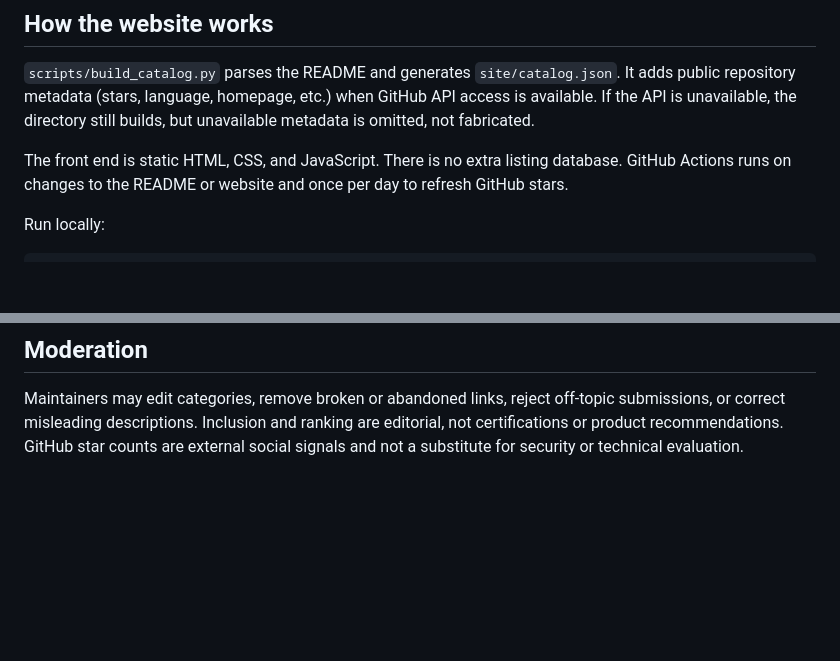
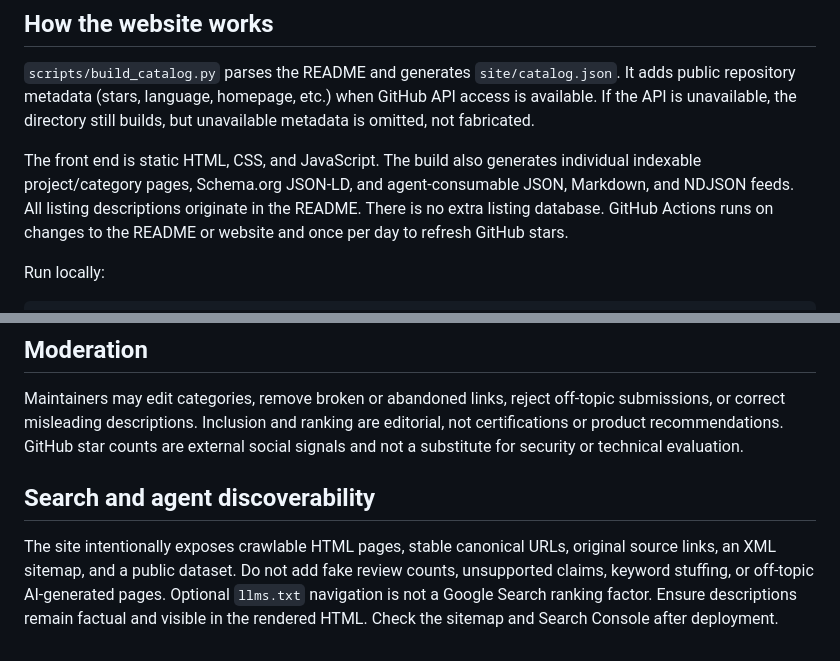
Before and after one commit to savisaluwadana/awesome-agentic-platform-engineering, a Markdown page: CONTRIBUTING.md, 2 parts joined by grey strips. Rendered like a GitHub page; blank space fills up the shorter version.

Commit message:
docs: guide contributors on fact-based agent-discoverable project listings

```diff
--- a/CONTRIBUTING.md
+++ b/CONTRIBUTING.md
@@ -33,7 +33,7 @@ Use one bullet per project; the dash in the example can also be an em dash. Incl
 
 `scripts/build_catalog.py` parses the README and generates `site/catalog.json`. It adds public repository metadata (stars, language, homepage, etc.) when GitHub API access is available. If the API is unavailable, the directory still builds, but unavailable metadata is omitted, not fabricated.
 
-The front end is static HTML, CSS, and JavaScript. There is no extra listing database. GitHub Actions runs on changes to the README or website and once per day to refresh GitHub stars.
+The front end is static HTML, CSS, and JavaScript. The build also generates individual indexable project/category pages, Schema.org JSON-LD, and agent-consumable JSON, Markdown, and NDJSON feeds. All listing descriptions originate in the README. There is no extra listing database. GitHub Actions runs on changes to the README or website and once per day to refresh GitHub stars.
 
 Run locally:
 
@@ -47,3 +47,7 @@ Then visit http://localhost:8000. To deploy, enable GitHub Pages with **GitHub A
 ## Moderation
 
 Maintainers may edit categories, remove broken or abandoned links, reject off-topic submissions, or correct misleading descriptions. Inclusion and ranking are editorial, not certifications or product recommendations. GitHub star counts are external social signals and not a substitute for security or technical evaluation.
+
+## Search and agent discoverability
+
+The site intentionally exposes crawlable HTML pages, stable canonical URLs, original source links, an XML sitemap, and a public dataset. Do not add fake review counts, unsupported claims, keyword stuffing, or off-topic AI-generated pages. Optional `llms.txt` navigation is not a Google Search ranking factor. Ensure descriptions remain factual and visible in the rendered HTML. Check the sitemap and Search Console after deployment.
```
